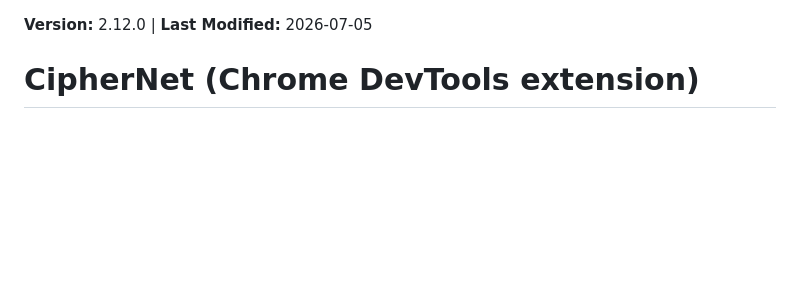
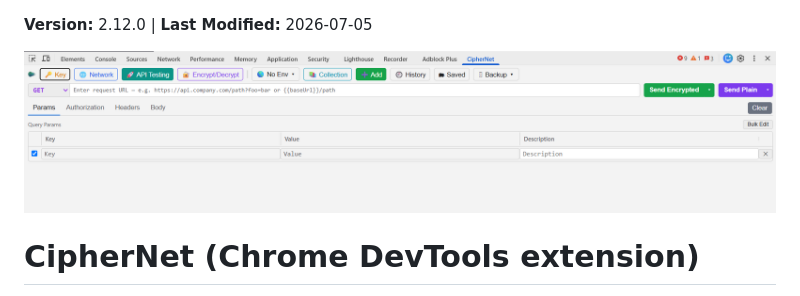
Before and after one commit to astro05/CipherNet, a Markdown page: README.md, the part around the change. GitHub-like rendering; pictures changed too: assets/image.png (added); blank space fills up the shorter version.

```diff
--- a/README.md
+++ b/README.md
@@ -1,5 +1,6 @@
 **Version:** 2.12.0 | **Last Modified:** 2026-07-05
 
+![alt text](assets/image.png)
 # CipherNet (Chrome DevTools extension)
 
 Decrypts CipherNet API **request payloads**, **encrypted query strings**, and
```
